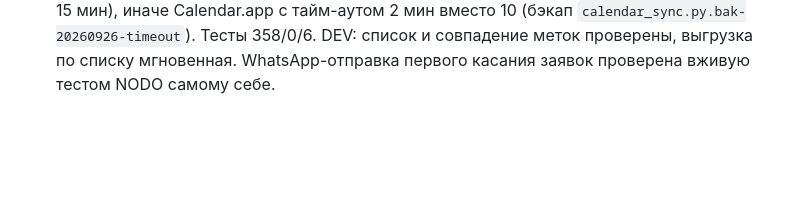
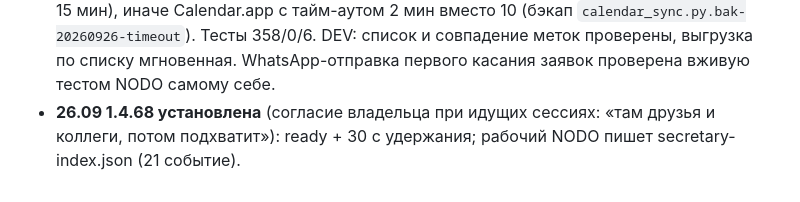
Before and after one commit to stgavs77-ctrl/NODO, a Markdown page: docs/project/STATE.md, the part around the change. Drawn GitHub-style; blank space fills up the shorter version.

Commit message:
docs: 1.4.68 installed

```diff
--- a/docs/project/STATE.md
+++ b/docs/project/STATE.md
@@ -417,3 +417,4 @@
 - **26.09 база знаний Ефрекорд (сервер Коли) подключена** без выпуска: токен бота владельца в `~/.dsh/efrecord-kb-token` (600, не выводился), инструмент `~/.dsh/bin/efr-kb` (search/read/sections), мост `playbook_hint.py` (бэкап `.bak-20260926-kb`) добавляет к письму клиента до двух фрагментов базы (цена/замер -> «Услуги и цены», остальное - поиск по сути; без «Доставка и оплата», 05-sales, _source), правило агенту в `NODO/dsh/AGENTS.md` (бэкап `.bak-20260926-kb`). Токен видит 52 статьи, включая одну 05-sales - сказать Коле. Вызов efr-kb изнутри задачи агента (песочница, сеть) не проверен.
 - **26.09 заявки с сайта: первое касание делает сам NODO** (идея 1 из docs/ROADMAP-HUMAN.md, согласие владельца на автоотправку). `~/.dsh/plugins/telegram-bridge/lead_firsttouch.py` + `lead_watch.py` (бэкап `.bak-20260926-firsttouch`): Telegram -> WhatsApp (не был >30 дн, скрыт, нет профиля; шлюз 127.0.0.1:8787, /user/check, /send/message) -> тревога «нужно позвонить». Тесты `test_lead_firsttouch.py` 9/9 на подделках. Служба com.efrecord.lead-watch перезапущена, слушает канал. Не проверено вживую: отправка через шлюз WhatsApp (формат /send/message по документации шлюза) - нужна тестовая отправка владельцу. Не сделано: тревога, если сам сторож лёг и заявка не обработана за N минут.
 - **1.4.68 собрана**: календарь секретаря. Владелец: «сказал, записал, ничего не появилось». Причина: выгрузка секретаря (`~/.dsh/secretary/calendar_sync.py`) читала календари через Calendar.app AppleScript, под фоновой службой он висел по 10 минут (ночью/заблокированный экран), замок держал все следующие запуски часами. Снял зависший процесс - оба дела (27.09 «Списаться с Дмитрием», 28.09 встреча) доехали в «Рабочий». Исправление: NODO пишет `NODO/calendar/secretary-index.json` (EventKit, 45 дней, uid = calendarItemIdentifier, совпадает с AppleScript 2/2), секретарь берёт его первым (свежесть 15 мин), иначе Calendar.app с тайм-аутом 2 мин вместо 10 (бэкап `calendar_sync.py.bak-20260926-timeout`). Тесты 358/0/6. DEV: список и совпадение меток проверены, выгрузка по списку мгновенная. WhatsApp-отправка первого касания заявок проверена вживую тестом NODO самому себе.
+- **26.09 1.4.68 установлена** (согласие владельца при идущих сессиях: «там друзья и коллеги, потом подхватит»): ready + 30 с удержания; рабочий NODO пишет secretary-index.json (21 событие).
```
